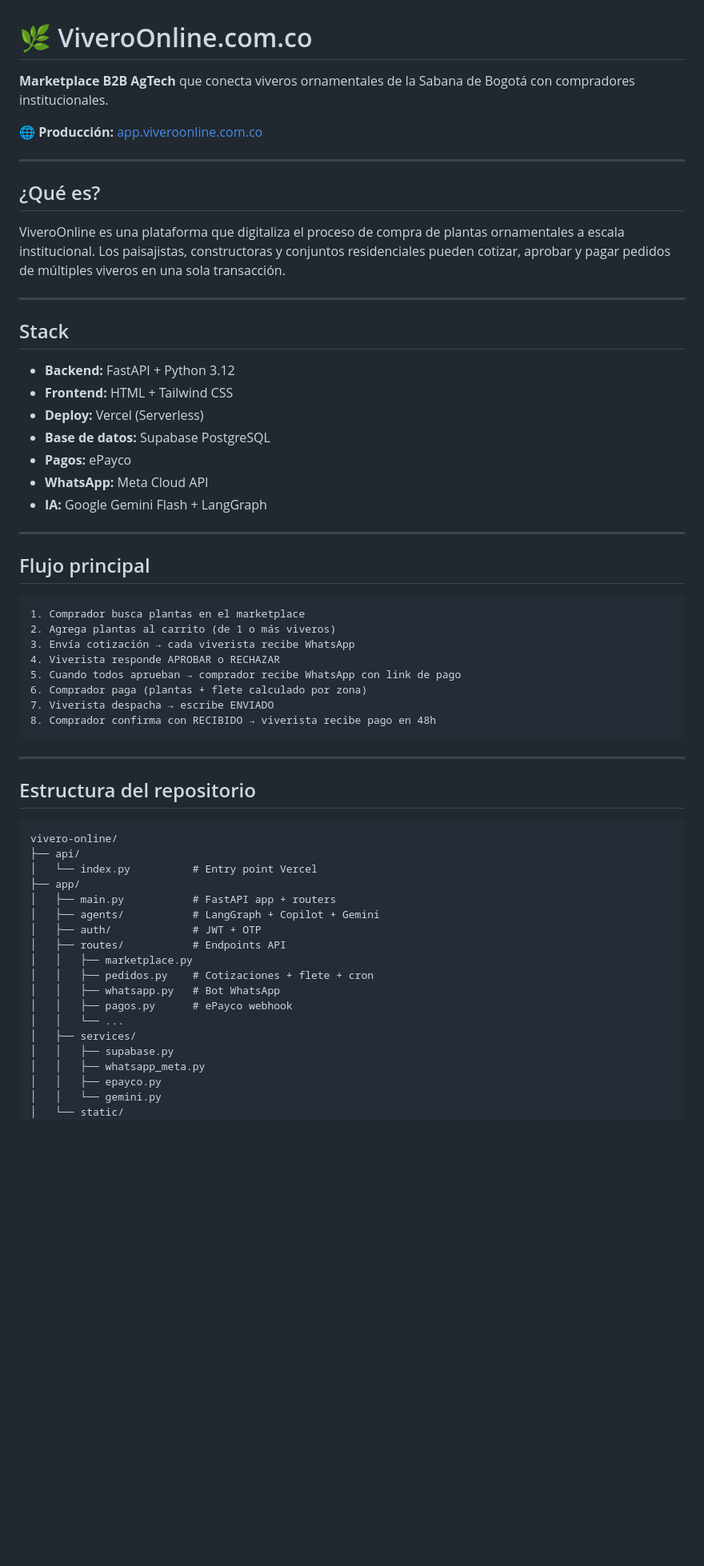
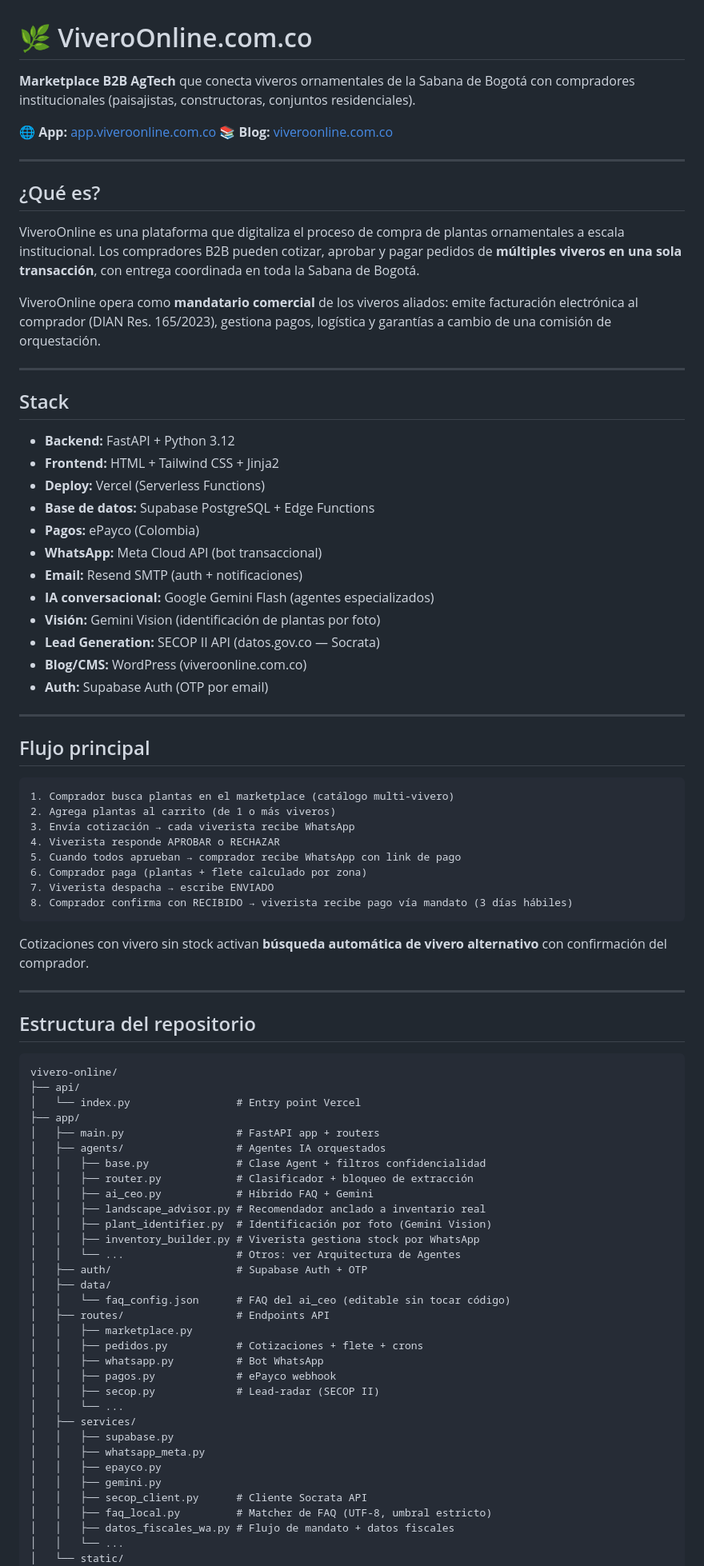
Before and after one commit to viveroonlinecomco-code/vivero-online, a Markdown page: README.md, the part around one of its changes. Shown at 80% size. Drawn GitHub-style; blank space fills up the shorter version.

````diff
--- a/README.md
+++ b/README.md
@@ -1,41 +1,51 @@
 # 🌿 ViveroOnline.com.co
 
-**Marketplace B2B AgTech** que conecta viveros ornamentales de la Sabana de Bogotá con compradores institucionales.
+**Marketplace B2B AgTech** que conecta viveros ornamentales de la Sabana de Bogotá con compradores institucionales (paisajistas, constructoras, conjuntos residenciales).
 
-🌐 **Producción:** [app.viveroonline.com.co](https://app.viveroonline.com.co)
+🌐 **App:** [app.viveroonline.com.co](https://app.viveroonline.com.co)
+📚 **Blog:** [viveroonline.com.co](https://www.viveroonline.com.co)
 
 ---
 
 ## ¿Qué es?
 
-ViveroOnline es una plataforma que digitaliza el proceso de compra de plantas ornamentales a escala institucional. Los paisajistas, constructoras y conjuntos residenciales pueden cotizar, aprobar y pagar pedidos de múltiples viveros en una sola transacción.
+ViveroOnline es una plataforma que digitaliza el proceso de compra de plantas ornamentales a escala institucional. Los compradores B2B pueden cotizar, aprobar y pagar pedidos de **múltiples viveros en una sola transacción**, con entrega coordinada en toda la Sabana de Bogotá.
+
+ViveroOnline opera como **mandatario comercial** de los viveros aliados: emite facturación electrónica al comprador (DIAN Res. 165/2023), gestiona pagos, logística y garantías a cambio de una comisión de orquestación.
 
 ---
 
 ## Stack
 
 - **Backend:** FastAPI + Python 3.12
-- **Frontend:** HTML + Tailwind CSS
-- **Deploy:** Vercel (Serverless)
-- **Base de datos:** Supabase PostgreSQL
-- **Pagos:** ePayco
-- **WhatsApp:** Meta Cloud API
-- **IA:** Google Gemini Flash + LangGraph
+- **Frontend:** HTML + Tailwind CSS + Jinja2
+- **Deploy:** Vercel (Serverless Functions)
+- **Base de datos:** Supabase PostgreSQL + Edge Functions
+- **Pagos:** ePayco (Colombia)
+- **WhatsApp:** Meta Cloud API (bot transaccional)
+- **Email:** Resend SMTP (auth + notificaciones)
+- **IA conversacional:** Google Gemini Flash (agentes especializados)
+- **Visión:** Gemini Vision (identificación de plantas por foto)
+- **Lead Generation:** SECOP II API (datos.gov.co — Socrata)
+- **Blog/CMS:** WordPress (viveroonline.com.co)
+- **Auth:** Supabase Auth (OTP por email)
 
 ---
 
 ## Flujo principal
 
 ```
-1. Comprador busca plantas en el marketplace
+1. Comprador busca plantas en el marketplace (catálogo multi-vivero)
 2. Agrega plantas al carrito (de 1 o más viveros)
 3. Envía cotización → cada viverista recibe WhatsApp
 4. Viverista responde APROBAR o RECHAZAR
 5. Cuando todos aprueban → comprador recibe WhatsApp con link de pago
 6. Comprador paga (plantas + flete calculado por zona)
 7. Viverista despacha → escribe ENVIADO
-8. Comprador confirma con RECIBIDO → viverista recibe pago en 48h
+8. Comprador confirma con RECIBIDO → viverista recibe pago vía mandato (3 días hábiles)
 ```
+
+Cotizaciones con vivero sin stock activan **búsqueda automática de vivero alternativo** con confirmación del comprador.
 
 ---
 
@@ -44,21 +54,35 @@ ViveroOnline es una plataforma que digitaliza el proceso de compra de plantas or
 ```
 vivero-online/
 ├── api/
-│   └── index.py          # Entry point Vercel
+│   └── index.py                 # Entry point Vercel
 ├── app/
-│   ├── main.py           # FastAPI app + routers
-│   ├── agents/           # LangGraph + Copilot + Gemini
-│   ├── auth/             # JWT + OTP
-│   ├── routes/           # Endpoints API
+│   ├── main.py                  # FastAPI app + routers
+│   ├── agents/                  # Agentes IA orquestados
+│   │   ├── base.py              # Clase Agent + filtros confidencialidad
+│   │   ├── router.py            # Clasificador + bloqueo de extracción
+│   │   ├── ai_ceo.py            # Híbrido FAQ + Gemini
+│   │   ├── landscape_advisor.py # Recomendador anclado a inventario real
+│   │   ├── plant_identifier.py  # Identificación por foto (Gemini Vision)
+│   │   ├── inventory_builder.py # Viverista gestiona stock por WhatsApp
+│   │   └── ...                  # Otros: ver Arquitectura de Agentes
+│   ├── auth/                    # Supabase Auth + OTP
+│   ├── data/
+│   │   └── faq_config.json      # FAQ del ai_ceo (editable sin tocar código)
+│   ├── routes/                  # Endpoints API
 │   │   ├── marketplace.py
-│   │   ├── pedidos.py    # Cotizaciones + flete + cron
-│   │   ├── whatsapp.py   # Bot WhatsApp
-│   │   ├── pagos.py      # ePayco webhook
+│   │   ├── pedidos.py           # Cotizaciones + flete + crons
+│   │   ├── whatsapp.py          # Bot WhatsApp
+│   │   ├── pagos.py             # ePayco webhook
+│   │   ├── secop.py             # Lead-radar (SECOP II)
 │   │   └── ...
 │   ├── services/
 │   │   ├── supabase.py
 │   │   ├── whatsapp_meta.py
 │   │   ├── epayco.py
-│   │   └── gemini.py
+│   │   ├── gemini.py
+│   │   ├── secop_client.py      # Cliente Socrata API
+│   │   ├── faq_local.py         # Matcher de FAQ (UTF-8, umbral estricto)
+│   │   ├── datos_fiscales_wa.py # Flujo de mandato + datos fiscales
+│   │   └── ...
 │   └── static/
 │       └── js/vivero.js
````
Also changed, not shown: other parts of README.md (+107 -14 lines).
